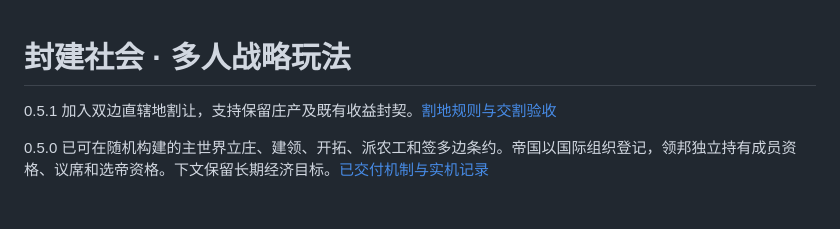
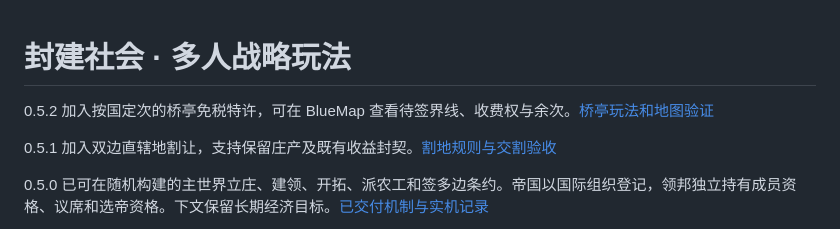
Before and after one commit to XuanYuanYunBai/feng-jian-she-hui, a Markdown page: docs/slg-design.md, the part around the change. GitHub-like rendering; blank space fills up the shorter version.

```diff
--- a/docs/slg-design.md
+++ b/docs/slg-design.md
@@ -1,4 +1,6 @@
 # 封建社会 · 多人战略玩法
+
+0.5.2 加入按国定次的桥亭免税特许，可在 BlueMap 查看待签界线、收费权与余次。[桥亭玩法和地图验证](paper-0.5.2-bluemap.md)
 
 0.5.1 加入双边直辖地割让，支持保留庄产及既有收益封契。[割地规则与交割验收](paper-0.5.1-cession.md)
 
```
Also changed, not shown: README.md (+2 -2 lines), docs/paper-0.5.2-bluemap.md (added, +56 -0 lines), examples/imperial-atlas/试玩说明.md (+3 -1 lines), docs/screenshots/0.5.2/counter.png (added), 14 other files.
